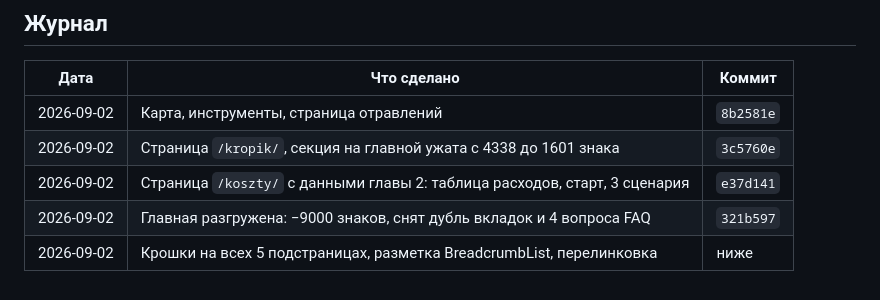
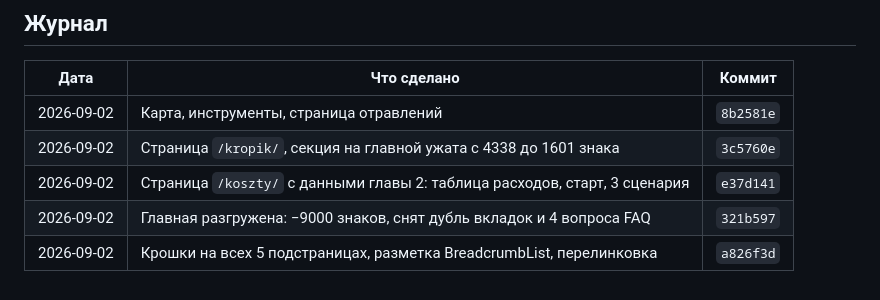
Before and after one commit to iwwurt/pies, a Markdown page: PLAN.md, the part around the change. Rendered like a GitHub page.

Commit message:
Journal: hash commitu dla okruchow

```diff
--- a/PLAN.md
+++ b/PLAN.md
@@ -90,4 +90,4 @@
 | 2026-09-02 | Страница `/kropik/`, секция на главной ужата с 4338 до 1601 знака | `3c5760e` |
 | 2026-09-02 | Страница `/koszty/` с данными главы 2: таблица расходов, старт, 3 сценария | `e37d141` |
 | 2026-09-02 | Главная разгружена: −9000 знаков, снят дубль вкладок и 4 вопроса FAQ | `321b597` |
-| 2026-09-02 | Крошки на всех 5 подстраницах, разметка BreadcrumbList, перелинковка | ниже |
+| 2026-09-02 | Крошки на всех 5 подстраницах, разметка BreadcrumbList, перелинковка | `a826f3d` |
```
